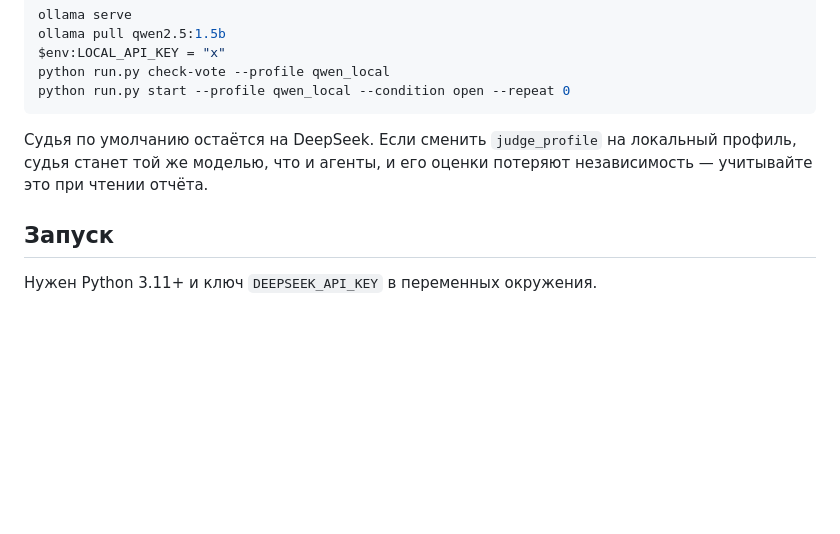
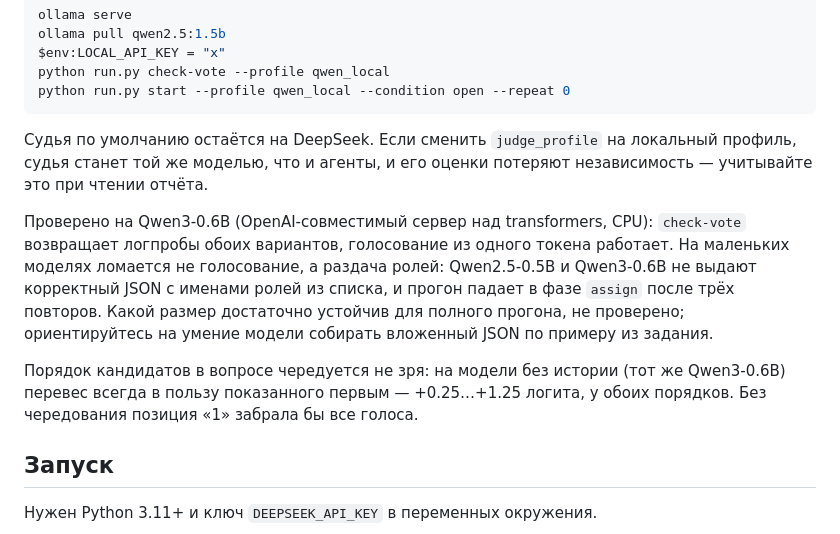
Before and after one commit to LeoLourson/Self-Organization, a Markdown page: README.md, the part around the change. Drawn GitHub-style; blank space fills up the shorter version.

Commit message:
README: что проверено на локальной маленькой модели
Замер логпробов на Qwen3-0.6B через OpenAI-совместимый сервер над
transformers: check-vote возвращает логпробы обоих вариантов, голосование
одним токеном работает. Раздача ролей на Qwen2.5-0.5B и Qwen3-0.6B ломается
— модель не собирает вложенный JSON с именами ролей, прогон падает в assign.
Порядок кандидатов чередуется по делу: без истории модель во всех парах
предпочитает показанного первым (+0.25..+1.25 логита), без чередования
позиция «1» забрала бы голоса.

Co-Authored-By: GLM 4.7 <noreply@z.ai>

```diff
--- a/README.md
+++ b/README.md
@@ -126,6 +126,18 @@ python run.py start --profile qwen_local --condition open --repeat 0
 локальный профиль, судья станет той же моделью, что и агенты, и его оценки
 потеряют независимость — учитывайте это при чтении отчёта.
 
+Проверено на Qwen3-0.6B (OpenAI-совместимый сервер над transformers, CPU):
+`check-vote` возвращает логпробы обоих вариантов, голосование из одного токена
+работает. На маленьких моделях ломается не голосование, а раздача ролей:
+Qwen2.5-0.5B и Qwen3-0.6B не выдают корректный JSON с именами ролей из списка,
+и прогон падает в фазе `assign` после трёх повторов. Какой размер достаточно
+устойчив для полного прогона, не проверено; ориентируйтесь на умение модели
+собирать вложенный JSON по примеру из задания.
+
+Порядок кандидатов в вопросе чередуется не зря: на модели без истории
+(тот же Qwen3-0.6B) перевес всегда в пользу показанного первым — +0.25…+1.25
+логита, у обоих порядков. Без чередования позиция «1» забрала бы все голоса.
+
 ## Запуск
 
 Нужен Python 3.11+ и ключ `DEEPSEEK_API_KEY` в переменных окружения.
```
